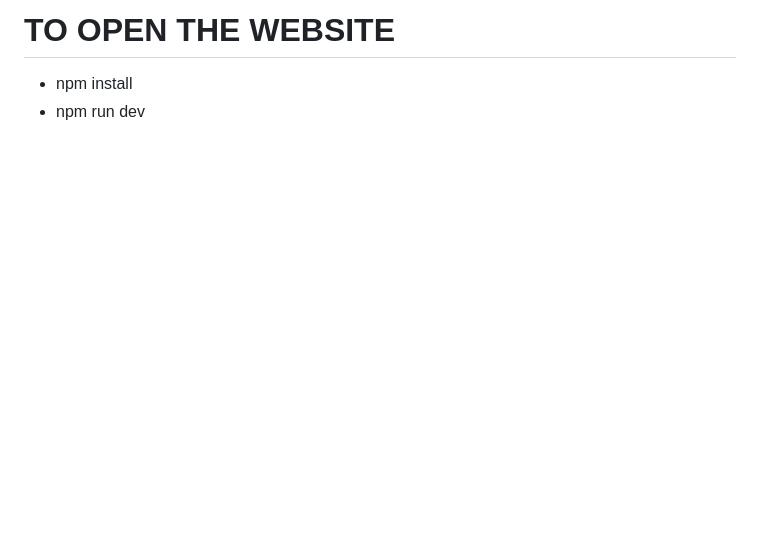
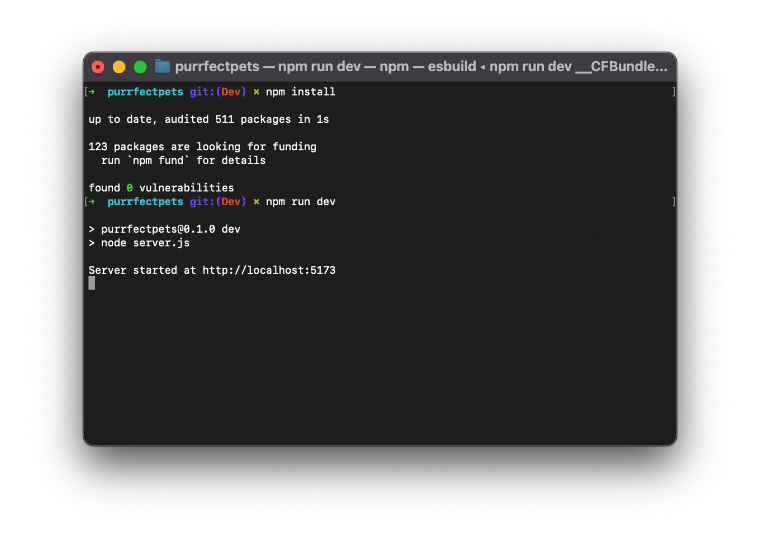
Before and after one commit to cis3296f23/purrfectpets, a Markdown page: README.md, the part around the change printed below. Drawn GitHub-style; pictures changed too: image-2.png (added); blank space fills up the shorter version.

```diff
--- a/README.md
+++ b/README.md
@@ -38,4 +49,2 @@ Follow this project board to know the latest status of the project: [https://git
 
-# TO OPEN THE WEBSITE
-- npm install
-- npm run dev
+![Building and Running the App](image-2.png)
```
Also changed, not shown: other parts of README.md (+43 -32 lines), image.png (added).
